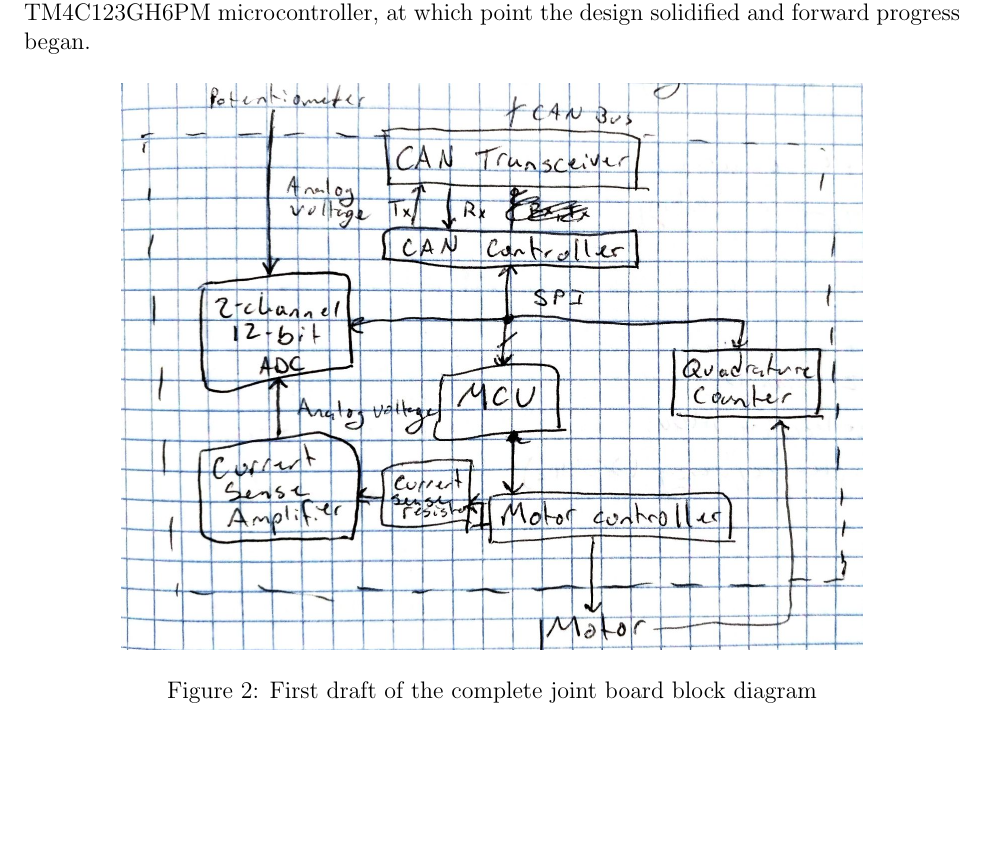
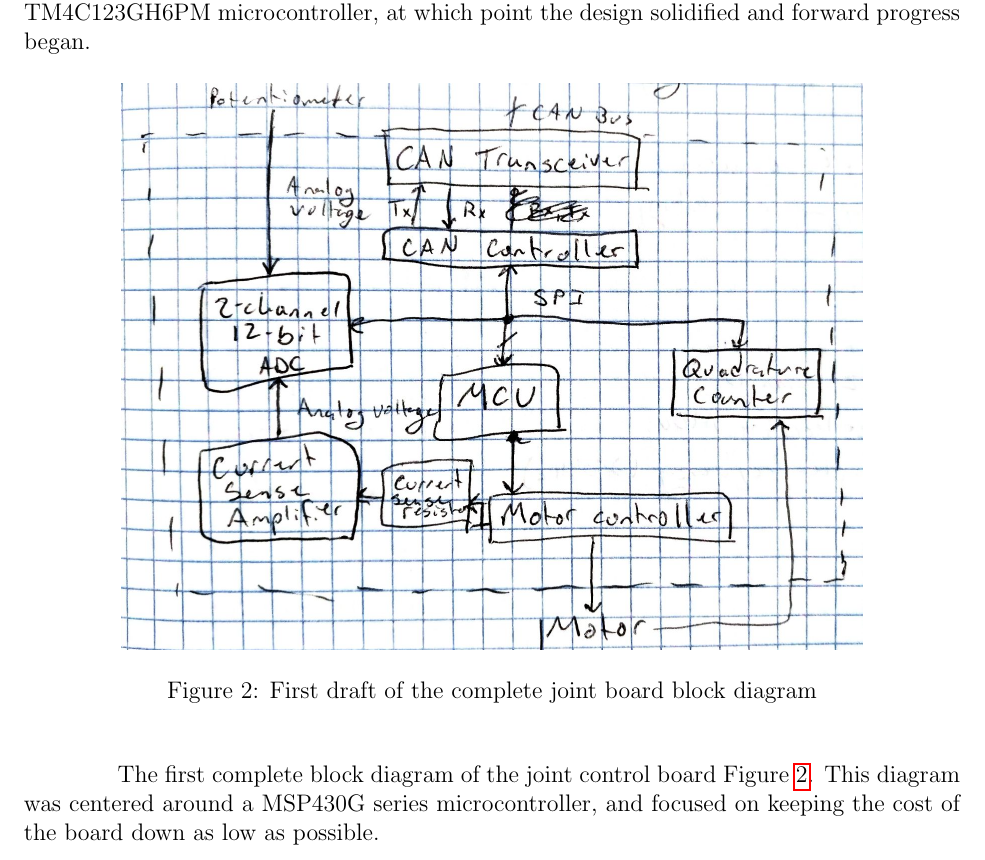
Before and after one commit to osh1996/MQPaper, a LaTeX document (main.tex, which reads Chapters/Methodology.tex): part of page 21 of 100, cut so that both start at the same text, the shorter picture padded with empty space. Compiled offline with pdfLaTeX.

Commit message:
Added some words abot the first block diagram

```diff
--- a/Chapters/Methodology.tex
+++ b/Chapters/Methodology.tex
@@ -7,7 +8,7 @@ Preliminary joint control board design was done very early on in the project. Un
 	\caption{First draft of the complete joint board block diagram}
 	\label{fig:1st_joint_board_block}
 \end{figure}
-
+The first complete block diagram of the joint control board Figure \ref{fig:1st_joint_board_block}. This diagram was centered around a MSP430G series microcontroller, and focused on keeping the cost of the board down as low as possible.
 \begin{figure}[H]
 	\centering
 	\includegraphics[scale=0.25]{second_joint_board_block_diagram}
```
Also changed, not shown: Chapters/Methodology.tex (1 more changed lines).
